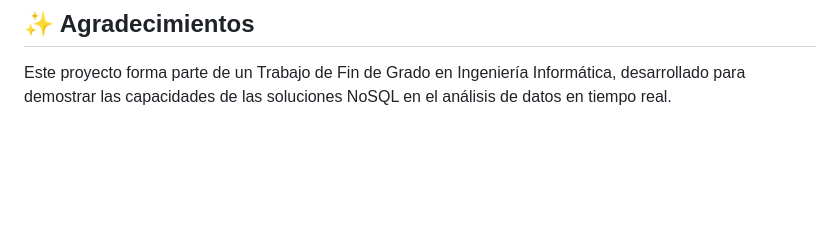
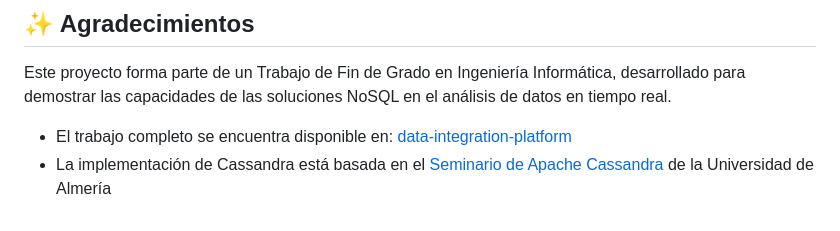
Before and after one commit to vfd003-ual/real-time-data-analytics-cassandra, a Markdown page: README.md, the part around the change. GitHub-like rendering; blank space fills up the shorter version.

Commit message:
refactor: incluir fuentes tfg y cassandra

```diff
--- a/README.md
+++ b/README.md
@@ -306,3 +306,6 @@ classDiagram
 ## ✨ Agradecimientos
 
 Este proyecto forma parte de un Trabajo de Fin de Grado en Ingeniería Informática, desarrollado para demostrar las capacidades de las soluciones NoSQL en el análisis de datos en tiempo real.
+
+- El trabajo completo se encuentra disponible en: [data-integration-platform](https://github.com/vfd003-ual/data-integration-platform)
+- La implementación de Cassandra está basada en el [Seminario de Apache Cassandra](https://ualmtorres.github.io/SeminarioCassandra) de la Universidad de Almería
```
